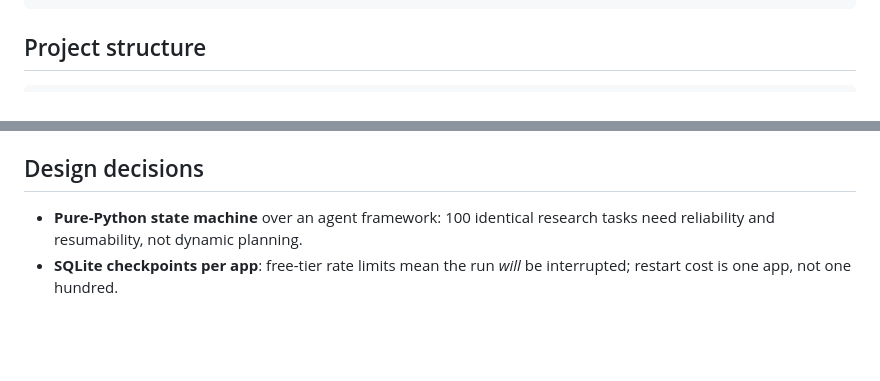
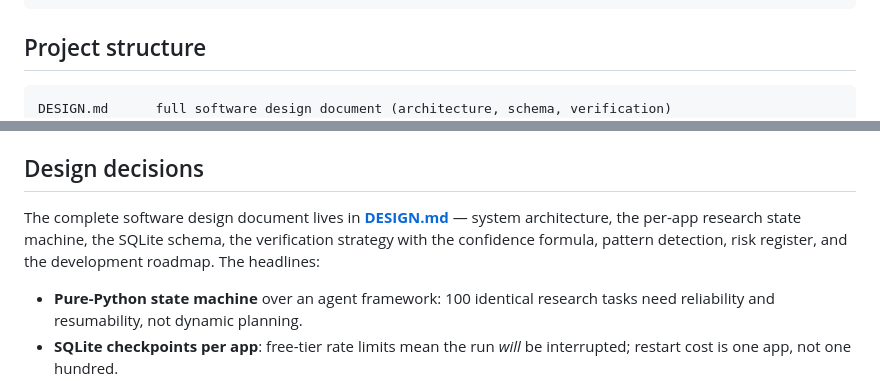
Before and after one commit to vaibhav410/YC_composio-research-agent, a Markdown page: README.md, 2 parts joined by grey strips. Drawn GitHub-style; blank space fills up the shorter version.

Commit message:
Link the software design document from README
Co-Authored-By: Claude Fable 5 <noreply@anthropic.com>

````diff
--- a/README.md
+++ b/README.md
@@ -90,6 +90,7 @@ python scripts/run_report.py        # accuracy section appears on the dashboard
 ## Project structure
 
 ```
+DESIGN.md      full software design document (architecture, schema, verification)
 agents/        planner, researcher, verifier, pattern analyzer
 prompts/       all LLM instructions, versioned as markdown
 models/        field schemas and enums
@@ -111,6 +112,8 @@ The dashboard ships a precompiled, minified Tailwind stylesheet (no CDN at runti
 
 ## Design decisions
 
+The complete software design document lives in **[DESIGN.md](DESIGN.md)** — system architecture, the per-app research state machine, the SQLite schema, the verification strategy with the confidence formula, pattern detection, risk register, and the development roadmap. The headlines:
+
 - **Pure-Python state machine** over an agent framework: 100 identical research tasks need reliability and resumability, not dynamic planning.
 - **SQLite checkpoints per app**: free-tier rate limits mean the run *will* be interrupted; restart cost is one app, not one hundred.
 - **Evidence-first extraction**: a claim without a URL and quote is capped at low confidence by construction, so hallucinations can't reach the report quietly.
````
